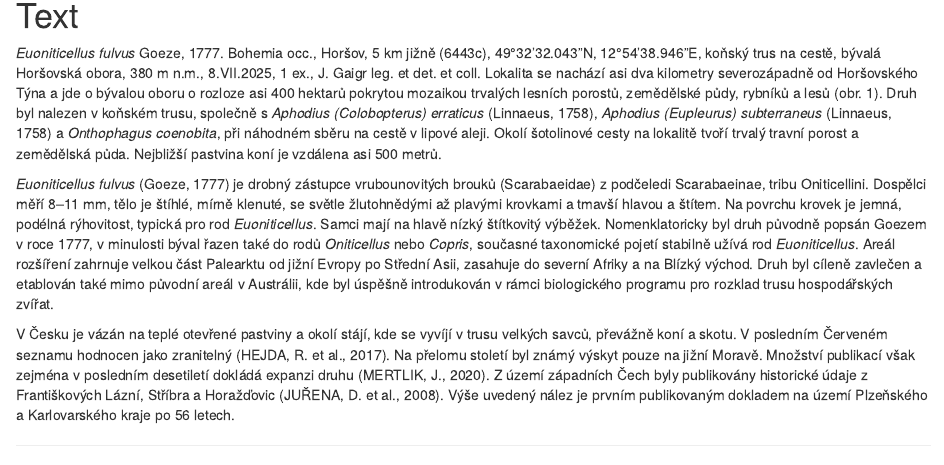
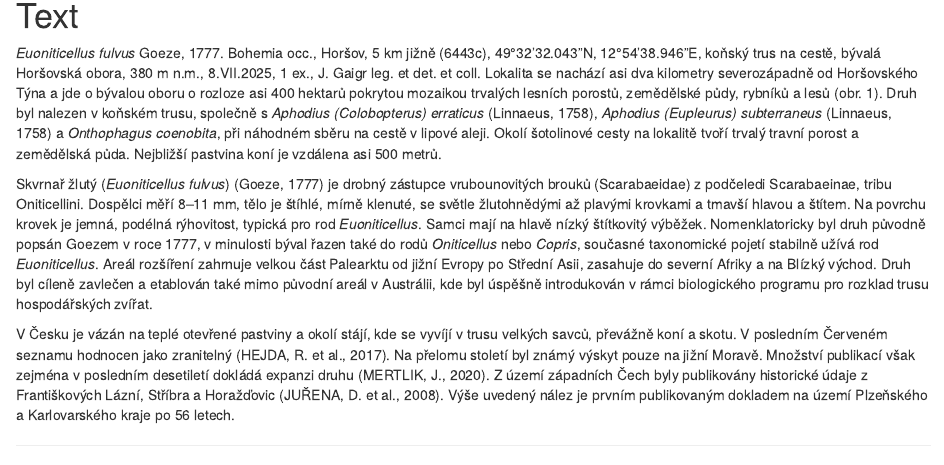
Before and after one commit to jonasgaigr/Euoniticellus_fulvus_CZ, an R Markdown document (Text/Euoniticellus_fulvus_text.Rmd): the page in a window 1100 px wide, from 460 px down. Rendered offline with R 4.5, knitr and Pandoc, with nearby package versions; drawn as R Markdown's standard HTML page in place of the format the file asks for.

Commit message:
add czech name

```diff
--- a/Text/Euoniticellus_fulvus_text.Rmd
+++ b/Text/Euoniticellus_fulvus_text.Rmd
@@ -29,7 +29,7 @@ Agentura ochrany přírody a krajiny ČR, Kaplanova 1931/1, 148 00 Praha 1
 
 *Euoniticellus fulvus* Goeze, 1777. Bohemia occ., Horšov, 5 km jižně (6443c), 49°32'32.043"N, 12°54'38.946"E, koňský trus na cestě, bývalá Horšovská obora, 380 m n.m., 8.VII.2025, 1 ex., J. Gaigr leg. et det. et coll. Lokalita se nachází asi dva kilometry severozápadně od Horšovského Týna a jde o bývalou oboru o rozloze asi 400 hektarů pokrytou mozaikou trvalých lesních porostů, zemědělské půdy, rybníků a lesů (obr. 1). Druh byl nalezen v koňském trusu, společně s *Aphodius (Colobopterus) erraticus* (Linnaeus, 1758), *Aphodius (Eupleurus) subterraneus* (Linnaeus, 1758) a *Onthophagus coenobita*, při náhodném sběru na cestě v lipové aleji. Okolí šotolinové cesty na lokalitě tvoří trvalý travní porost a zemědělská půda. Nejbližší pastvina koní je vzdálena asi 500 metrů.
 
-*Euoniticellus fulvus* (Goeze, 1777) je drobný zástupce vrubounovitých brouků (Scarabaeidae) z podčeledi Scarabaeinae, tribu Oniticellini. Dospělci měří 8–11 mm, tělo je štíhlé, mírně klenuté, se světle žlutohnědými až plavými krovkami a tmavší hlavou a štítem. Na povrchu krovek je jemná, podélná rýhovitost, typická pro rod *Euoniticellus*. Samci mají na hlavě nízký štítkovitý výběžek. Nomenklatoricky byl druh původně popsán Goezem v roce 1777, v minulosti býval řazen také do rodů *Oniticellus* nebo *Copris*, současné taxonomické pojetí stabilně užívá rod *Euoniticellus*. Areál rozšíření zahrnuje velkou část Palearktu od jižní Evropy po Střední Asii, zasahuje do severní Afriky a na Blízký východ. Druh byl cíleně zavlečen a etablován také mimo původní areál v Austrálii, kde byl úspěšně introdukován v rámci biologického programu pro rozklad trusu hospodářských zvířat.
+Skvrnař žlutý (*Euoniticellus fulvus*) (Goeze, 1777) je drobný zástupce vrubounovitých brouků (Scarabaeidae) z podčeledi Scarabaeinae, tribu Oniticellini. Dospělci měří 8–11 mm, tělo je štíhlé, mírně klenuté, se světle žlutohnědými až plavými krovkami a tmavší hlavou a štítem. Na povrchu krovek je jemná, podélná rýhovitost, typická pro rod *Euoniticellus*. Samci mají na hlavě nízký štítkovitý výběžek. Nomenklatoricky byl druh původně popsán Goezem v roce 1777, v minulosti býval řazen také do rodů *Oniticellus* nebo *Copris*, současné taxonomické pojetí stabilně užívá rod *Euoniticellus*. Areál rozšíření zahrnuje velkou část Palearktu od jižní Evropy po Střední Asii, zasahuje do severní Afriky a na Blízký východ. Druh byl cíleně zavlečen a etablován také mimo původní areál v Austrálii, kde byl úspěšně introdukován v rámci biologického programu pro rozklad trusu hospodářských zvířat.
 
 V Česku je vázán na teplé otevřené pastviny a okolí stájí, kde se vyvíjí v trusu velkých savců, převážně koní a skotu. V posledním Červeném seznamu hodnocen jako zranitelný [@hejda2017]. Na přelomu století byl známý výskyt pouze na jižní Moravě. Množství publikací však zejména v posledním desetiletí dokládá expanzi druhu [@mertlik2020]. Z území západních Čech byly publikovány historické údaje z Františkových Lázní, Stříbra a Horažďovic [@jurena2008]. Výše uvedený nález je prvním publikovaným dokladem na území Plzeňského a Karlovarského kraje po 56 letech.
 
```
